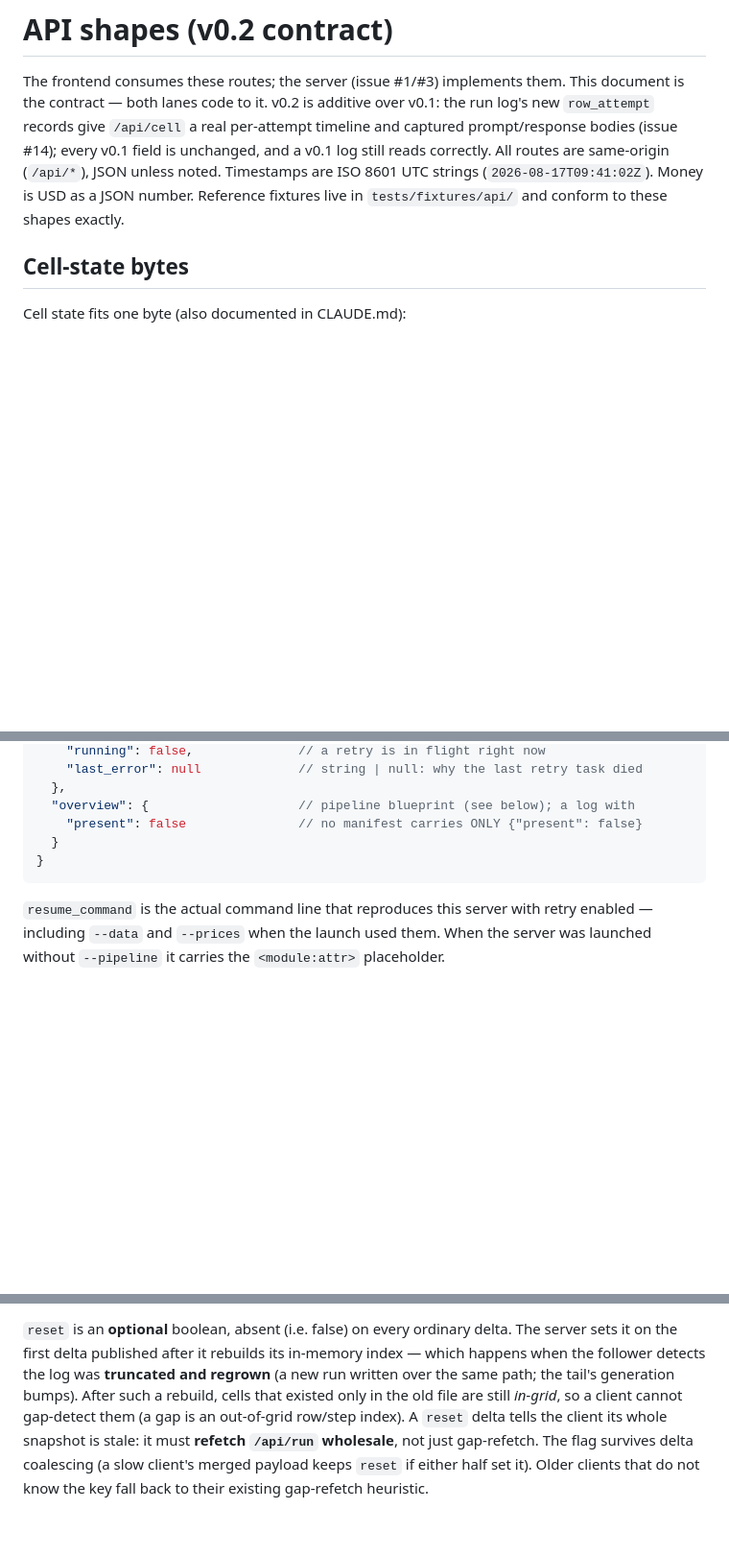
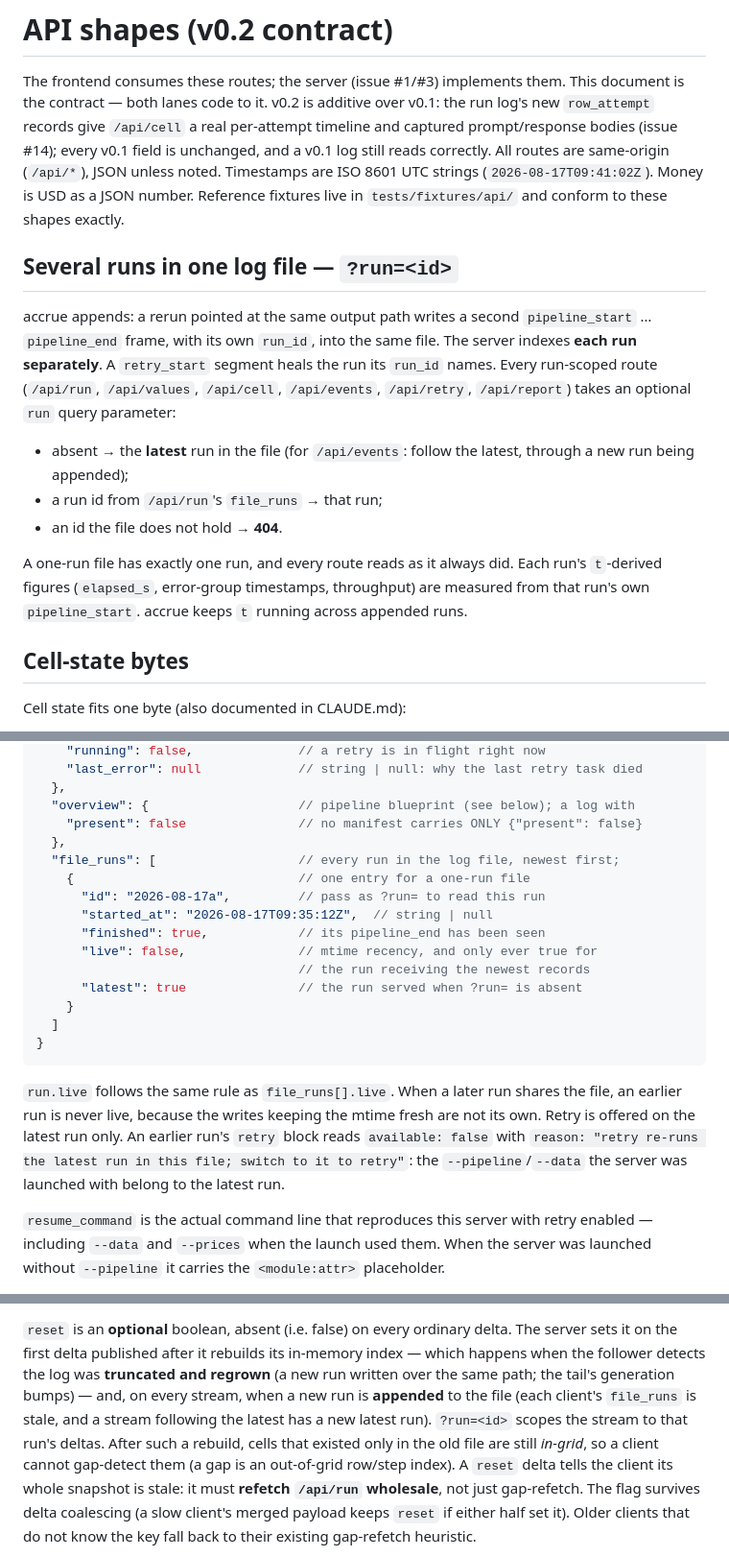
Before and after one commit to matt-house-e/accrue-ui, a Markdown page: docs/api-shapes.md, 3 parts joined by grey strips. Shown at 96% size. GitHub-like rendering; blank space fills up the shorter version.

Commit message:
docs(api): document ?run= and file_runs for multi-run log files
The api-shapes contract is what both lanes code to, so the run selector,
the file_runs block, the latest-only retry rule and the new reasons a
reset delta arrives are written down there. CLAUDE.md gains the invariant
that two runs must never fold into one index; that one mistake caused
issue #33.

Closes #33

Co-Authored-By: Claude Opus 5.5 <noreply@anthropic.com>

````diff
--- a/docs/api-shapes.md
+++ b/docs/api-shapes.md
@@ -8,6 +8,25 @@ v0.1 field is unchanged, and a v0.1 log still reads correctly. All routes are
 same-origin (`/api/*`), JSON unless noted. Timestamps are ISO 8601 UTC
 strings (`2026-08-17T09:41:02Z`). Money is USD as a JSON number. Reference
 fixtures live in `tests/fixtures/api/` and conform to these shapes exactly.
+
+## Several runs in one log file — `?run=<id>`
+
+accrue appends: a rerun pointed at the same output path writes a second
+`pipeline_start` … `pipeline_end` frame, with its own `run_id`, into the same
+file. The server indexes **each run separately**. A `retry_start` segment
+heals the run its `run_id` names. Every run-scoped route (`/api/run`,
+`/api/values`, `/api/cell`, `/api/events`, `/api/retry`, `/api/report`) takes
+an optional `run` query parameter:
+
+- absent → the **latest** run in the file (for `/api/events`: follow the
+  latest, through a new run being appended);
+- a run id from `/api/run`'s `file_runs` → that run;
+- an id the file does not hold → **404**.
+
+A one-run file has exactly one run, and every route reads as it always did.
+Each run's `t`-derived figures (`elapsed_s`, error-group timestamps,
+throughput) are measured from that run's own `pipeline_start`. accrue keeps
+`t` running across appended runs.
 
 ## Cell-state bytes
 
@@ -136,9 +155,27 @@ Full snapshot of the run, including the complete cell-state array.
   },
   "overview": {                    // pipeline blueprint (see below); a log with
     "present": false               // no manifest carries ONLY {"present": false}
-  }
+  },
+  "file_runs": [                   // every run in the log file, newest first;
+    {                              // one entry for a one-run file
+      "id": "2026-08-17a",         // pass as ?run= to read this run
+      "started_at": "2026-08-17T09:35:12Z",  // string | null
+      "finished": true,            // its pipeline_end has been seen
+      "live": false,               // mtime recency, and only ever true for
+                                   // the run receiving the newest records
+      "latest": true               // the run served when ?run= is absent
+    }
+  ]
 }
 ```
+
+`run.live` follows the same rule as `file_runs[].live`. When a later run
+shares the file, an earlier run is never live, because the writes keeping the
+mtime fresh are not its own. Retry is offered on the latest run only. An
+earlier run's `retry` block reads `available: false` with
+`reason: "retry re-runs the latest run in this file; switch to it to retry"`:
+the `--pipeline`/`--data` the server was launched with belong to the latest
+run.
 
 `resume_command` is the actual command line that reproduces this server with
 retry enabled — including `--data` and `--prices` when the launch used them. When the server
@@ -450,7 +487,10 @@ a field that lives outside `stats` in `/api/run` so it can ride the stream:
 delta. The server sets it on the first delta published after it rebuilds its
 in-memory index — which happens when the follower detects the log was
 **truncated and regrown** (a new run written over the same path; the tail's
-generation bumps). After such a rebuild, cells that existed only in the old
+generation bumps) — and, on every stream, when a new run is **appended** to
+the file (each client's `file_runs` is stale, and a stream following the
+latest has a new latest run). `?run=<id>` scopes the stream to that run's
+deltas. After such a rebuild, cells that existed only in the old
 file are still *in-grid*, so a client cannot gap-detect them (a gap is an
 out-of-grid row/step index). A `reset` delta tells the client its whole
 snapshot is stale: it must **refetch `/api/run` wholesale**, not just
````
Also changed, not shown: other parts of docs/api-shapes.md (+3 -0 lines), CLAUDE.md (+4 -0 lines).
